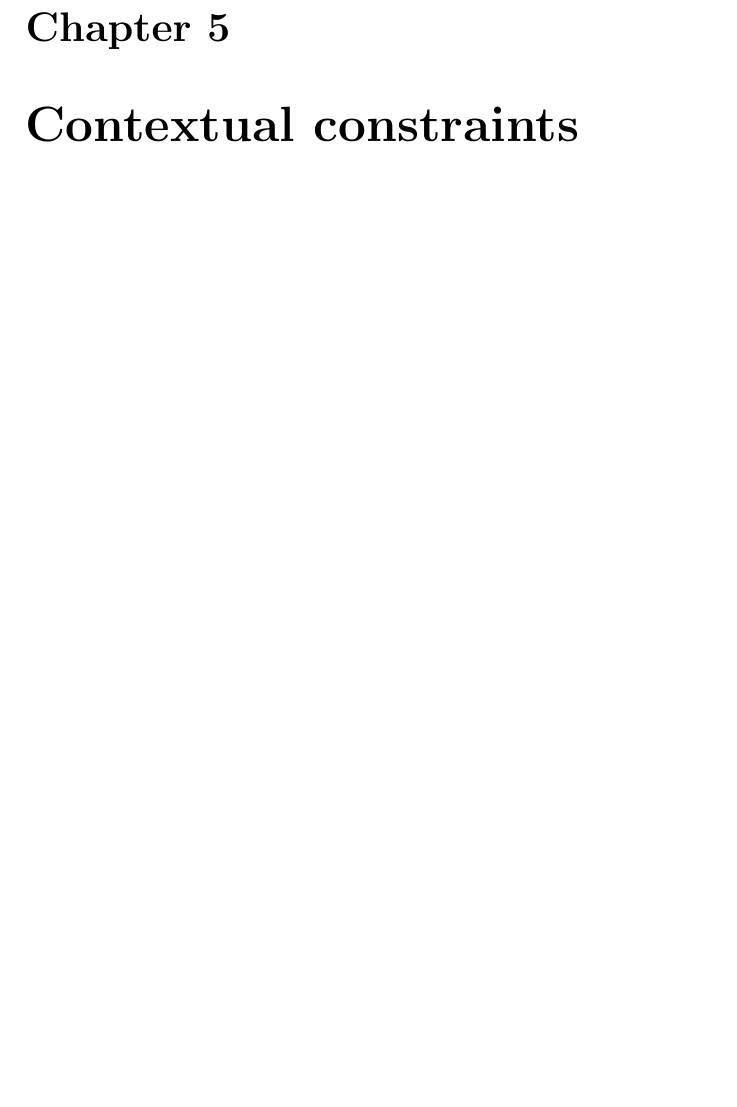
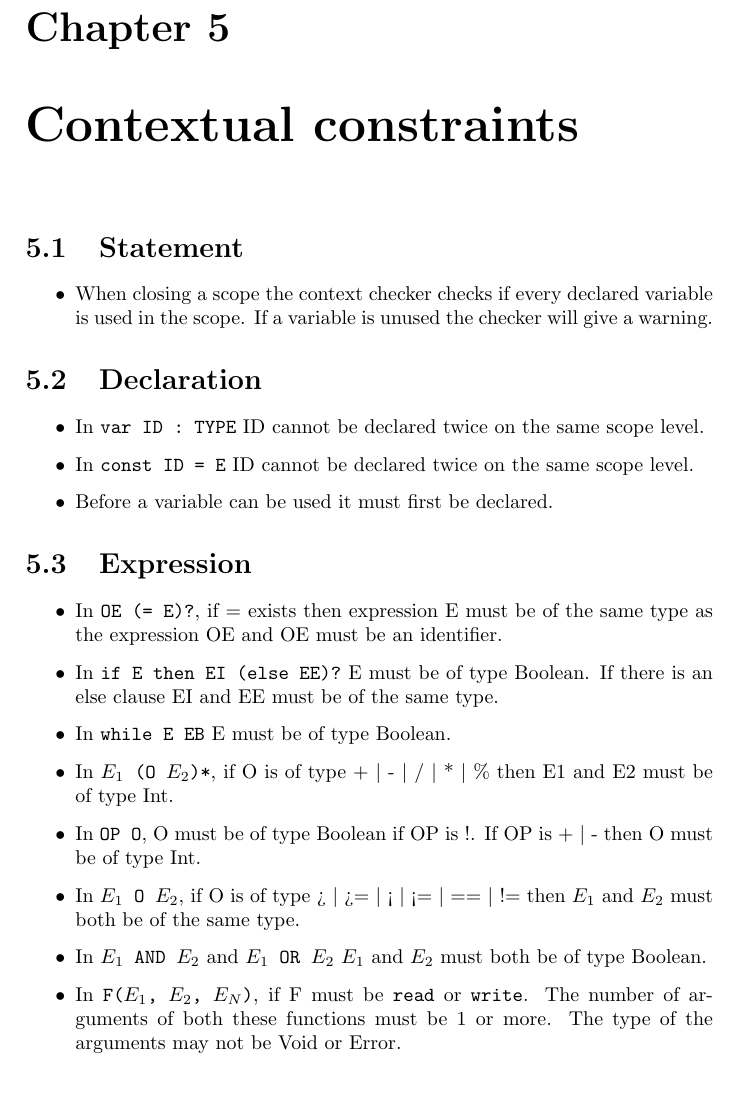
Before and after one commit to besuikerd/yapl, a LaTeX document (report/main.tex, which reads report/text/contextualconstraint.tex): part of page 8 of 14, cut so that both start at the same text. Compiled offline with pdfLaTeX.

Commit message:
Context constraints added

```diff
--- /dev/null
+++ b/report/text/contextualconstraint.tex
@@ -0,0 +1,37 @@
+\section{Statement}
+\begin{itemize}
+\item When closing a scope the context checker checks if every declared variable is used in the scope. If a variable is unused the checker will give a warning.
+\end{itemize}
+
+\section{Declaration}
+\begin{itemize}
+
+\item In \texttt{var ID : TYPE} ID cannot be declared twice on the same scope level.
+
+\item In \texttt{const ID = E} ID cannot be declared twice on the same scope level.
+
+\item Before a variable can be used it must first be declared.
+
+
+\end{itemize}
+
+\section{Expression}
+\begin{itemize}
+
+\item In \texttt{OE (= E)?}, if = exists then expression E must be of the same type as the expression OE and OE must be an identifier.
+
+\item In \texttt{if E then EI (else EE)?} E must be of type Boolean. If there is an else clause EI and EE must be of the same type.
+
+\item In \texttt{while E EB} E must be of type Boolean.
+
+\item In \texttt{$E_1$ (O $E_2$)*}, if O is of type + $\mid$ - $\mid$ / $\mid$ * $\mid$ \% then E1 and E2 must be of type Int.
+
+\item In \texttt{OP O}, O must be of type Boolean if OP is !. If OP is + $\mid$ - then O must be of type Int.
+
+\item In \texttt{$E_1$ O $E_2$}, if O is of type > $\mid$ >= $\mid$ < $\mid$ <= $\mid$ == $\mid$ != then $E_1$ and $E_2$ must both be of the same type.
+
+\item In \texttt{$E_1$ AND $E_2$} and \texttt{$E_1$ OR $E_2$} $E_1$ and $E_2$ must both be of type Boolean.
+
+\item In \texttt{F($E_1$, $E_2$, $E_N$)}, if F must be \texttt{read} or \texttt{write}. The number of arguments of both these functions must be 1 or more. The type of the arguments may not be Void or Error.
+
+\end{itemize}
```
Also changed, not shown: report/main.tex (+2 -0 lines), report/main.pdf.
